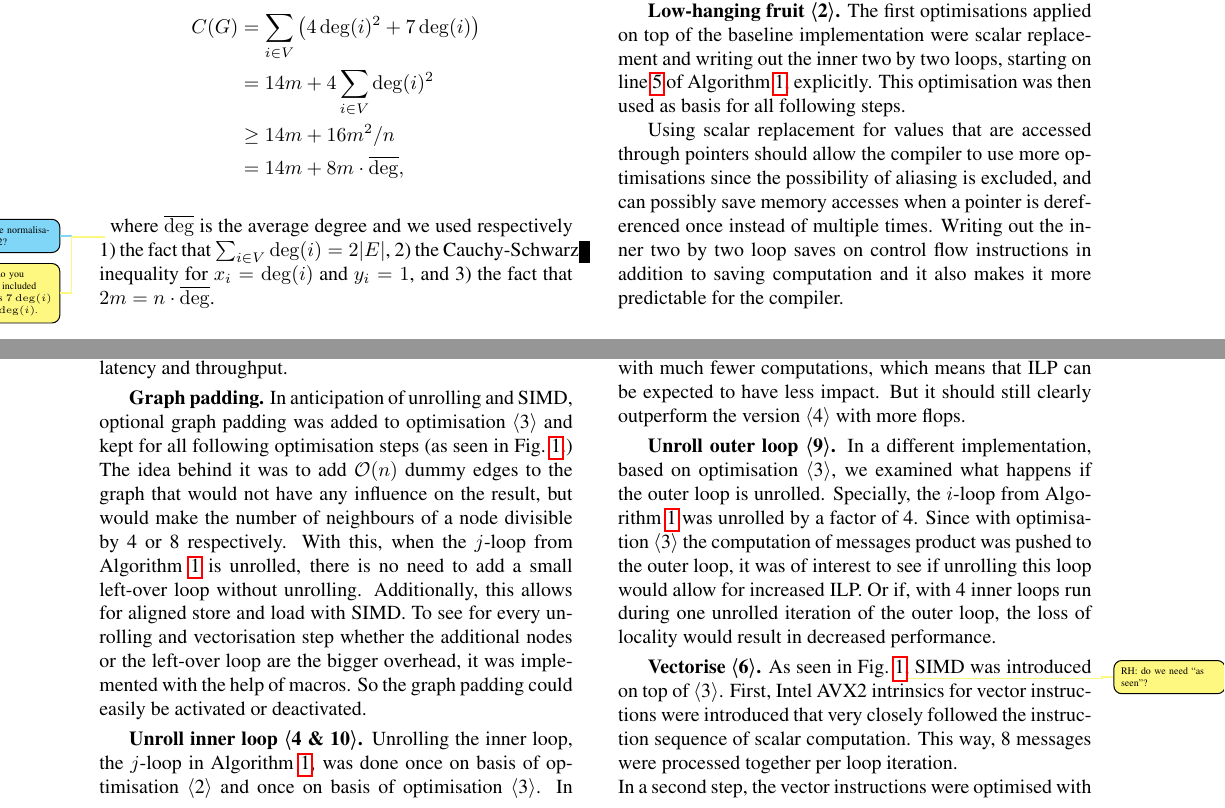
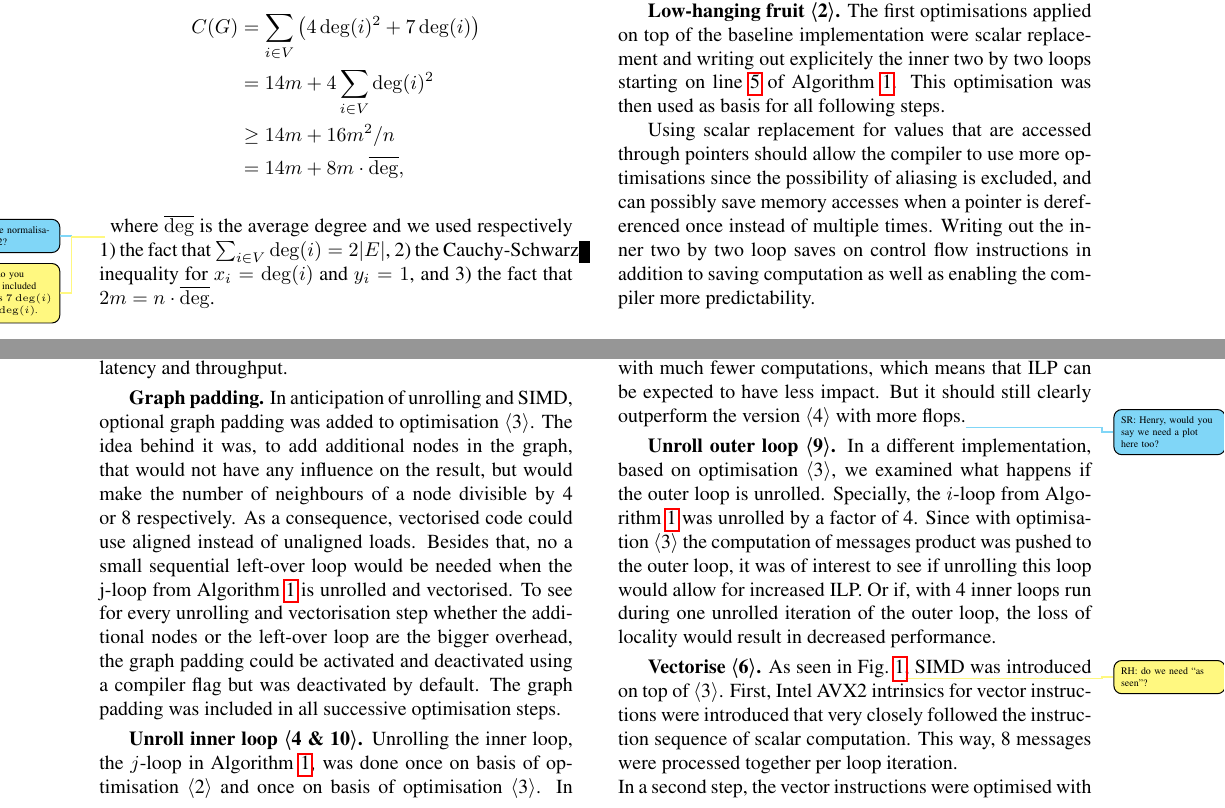
Before and after one commit to trinhhe/ASL, a LaTeX paper (report/report.tex): two parts of pages 3 and 4 of 10, joined at a grey line, cut so that both start at the same text. Compiled offline with pdfLaTeX.

Commit message:
small rephrasings

```diff
--- a/report/report.tex
+++ b/report/report.tex
@@ -310,10 +310,10 @@ incoming messages can be done contiguously, and random access is only needed
 when sending a message to a neighbour.
 
 \mypar{Low-hanging fruit \opt{2}}
-The first optimisations applied on top of the baseline implementation were scalar replacement and writing out the inner two by two loops, starting on line~\ref{line:for-xc} of \cref{algo:propagate}, explicitly. This optimisation was then used as basis for all following steps.
+The first optimisations applied on top of the baseline implementation were scalar replacement and writing out explicitely the inner two by two loops starting on line~\ref{line:for-xc} of \cref{algo:propagate}. This optimisation was then used as basis for all following steps.
 
 Using scalar replacement for values that are accessed through pointers should allow the compiler to use more optimisations since the possibility of aliasing is excluded, and can possibly save memory accesses when a pointer is dereferenced once instead of multiple times.
-Writing out the inner two by two loop saves on control flow instructions in addition to saving computation and it also makes it more predictable for the compiler.
+Writing out the inner two by two loop saves on control flow instructions in addition to saving computation as well as enabling the compiler more predictability.
 
 \mypar{Precompute message products \opt{3}} In the next step, we switched to
 the asymptotically faster algorithm introduced in \cref{subsec:faster}. This
@@ -323,12 +323,14 @@ introduced additional division operations which have worse latency and
 throughput.
 
 \mypar{Graph padding}
-In anticipation of unrolling and SIMD, optional graph padding was added to optimisation \opt{3} and kept for all following optimisation steps (as seen in \cref{OptDiagram}.) The idea behind it was to add $\O(n)$ dummy edges to the graph that would not have any influence on the result, but would make the number of neighbours of a node divisible by 4 or 8 respectively. With this, when the $j$-loop from \cref{algo:propagate} is unrolled, there is no need to add a small left-over loop without unrolling. Additionally, this allows for aligned store and load with SIMD. To see for every unrolling and vectorisation step whether the additional nodes or the left-over loop are the bigger overhead, it was implemented with the help of macros. So the graph padding could easily be activated or deactivated.
-
+In anticipation of unrolling and SIMD, optional graph padding was added to optimisation \opt{3}. The idea behind it was, to add additional nodes in the graph, that would not have any influence on the result, but would make the number of neighbours of a node divisible by 4 or 8 respectively.
+As a consequence, vectorised code could use aligned instead of unaligned loads. Besides that, no a small sequential left-over loop would be needed when the j-loop from \cref{algo:propagate} is unrolled and vectorised.
+To see for every unrolling and vectorisation step whether the additional nodes or the left-over loop are the bigger overhead, the graph padding could be activated and deactivated using a compiler flag but was deactivated by default.
+The graph padding was included in all successive optimisation steps.
 
 \mypar{Unroll inner loop \opt{4 \& 10}}
 Unrolling the inner loop, the $j$-loop in \cref{algo:propagate}, was done once on basis of optimisation \opt{2} and once on basis of optimisation \opt{3}. In both implementations, the loop was unrolled by a factor of~4. This allowed for more scalar replacement. Since the for-loop iterations are independent, computing all of them at once allows for more instruction level parallelism (ILP).
-The difference in the two unrolling implementations is that thanks to optimisation \opt{3}, the second version unrolls a loop with much fewer computations, which means that ILP can be expected to have less impact. But it should still clearly outperform the version \opt{4} with more flops.
+The difference in the two unrolling implementations is that thanks to optimisation \opt{3}, the second version unrolls a loop with much fewer computations, which means that ILP can be expected to have less impact. But it should still clearly outperform the version \opt{4} with more flops.\sr{Henry, would you say we need a plot here too?}
 
 
 \mypar{Unroll outer loop \opt{9}}
@@ -336,7 +338,7 @@ In a different implementation, based on optimisation \opt{3}, we examined what h
 
 \mypar{Vectorise \opt{6}}
 As seen in \cref{OptDiagram}\rh{do we need ``as seen''?}, SIMD was introduced on top of \opt{3}. First, Intel AVX2 intrinsics for vector instructions were introduced that very closely followed the instruction sequence of scalar computation. This way, 8 messages were processed together per loop iteration.\\
-In a second step, the vector instructions were optimised with shuffling to have more sequential access of the in-messages. Additionally, the number of messages handled during one iteration was reduced to 4.\\ \st{maybe I should go into more detail here}
+In a second step, the vector instructions were optimised with shuffling to have more sequential access of the in-messages. Additionally, the number of messages handled during one iteration was reduced to 4.\\ \st{maybe I should go into more detail here}\sr{pherhaps it would be interesting}
 Even though, looking at the assembly compiled from optimisation \opt{3}, it is visible that the compiler already introduced some vector instructions, writing them explicitly should allow for a greater use of SIMD.
 \HTinline{I think we should mention that even though only 4 msgs are processed, sequential in-msg access gives us a slight performance increase. (maybe in section 4 with plot?)}
 
```
Also changed, not shown: report/report.tex (12 more changed lines).
